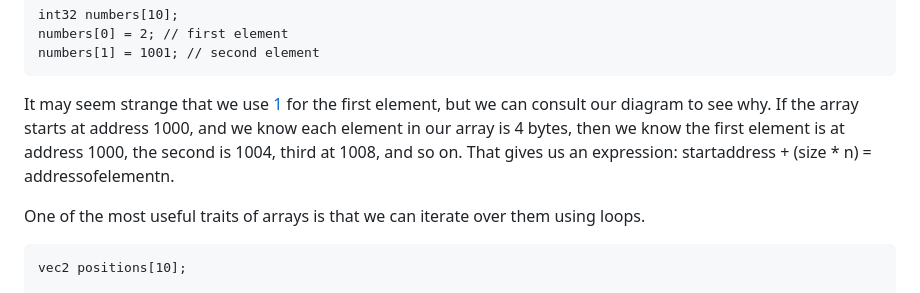
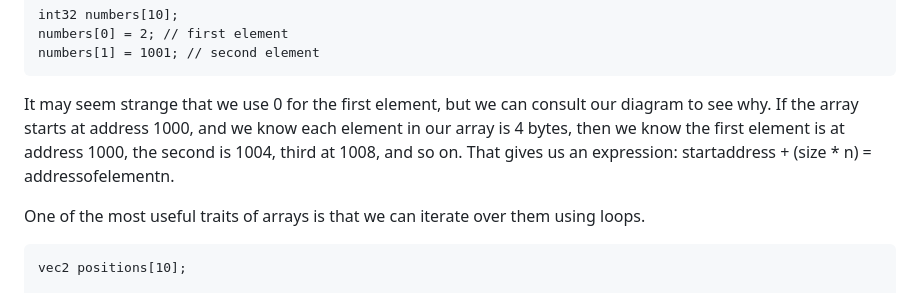
Before and after one commit to pce1991/MosaicBook, a Markdown page: arrays.md, the part around the change. Rendered like a GitHub page.

````diff
--- a/arrays.md
+++ b/arrays.md
@@ -33,7 +33,7 @@ numbers[0] = 2; // first element
 numbers[1] = 1001; // second element
 ```
 
-It may seem strange that we use [1](#fn.1) for the first element, but we can consult our diagram to see why. If the array starts at address 1000, and we know each element in our array is 4 bytes, then we know the first element is at address 1000, the second is 1004, third at 1008, and so on. That gives us an expression: startaddress + (size * n) = addressofelementn.
+It may seem strange that we use 0 for the first element, but we can consult our diagram to see why. If the array starts at address 1000, and we know each element in our array is 4 bytes, then we know the first element is at address 1000, the second is 1004, third at 1008, and so on. That gives us an expression: startaddress + (size * n) = addressofelementn.
 
 One of the most useful traits of arrays is that we can iterate over them using loops.
 
````
